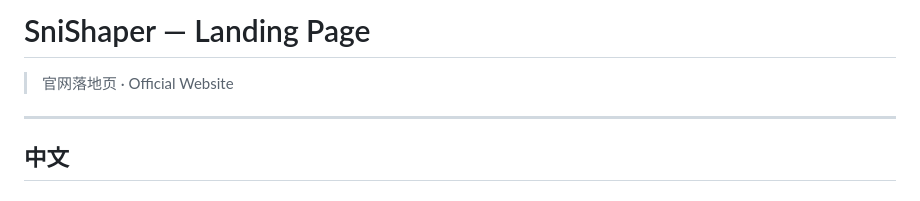
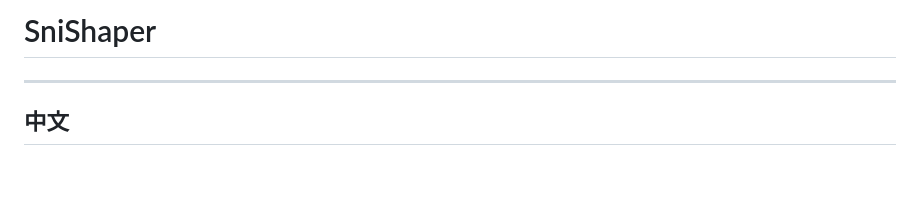
Before and after one commit to dongzheyu/SniShaperWeb, a Markdown page: README.md, the part around the change. GitHub-like rendering.

```diff
--- a/README.md
+++ b/README.md
@@ -1,6 +1,4 @@
-# SniShaper — Landing Page
-
-> 官网落地页 · Official Website
+# SniShaper
 
 ---
 
```
